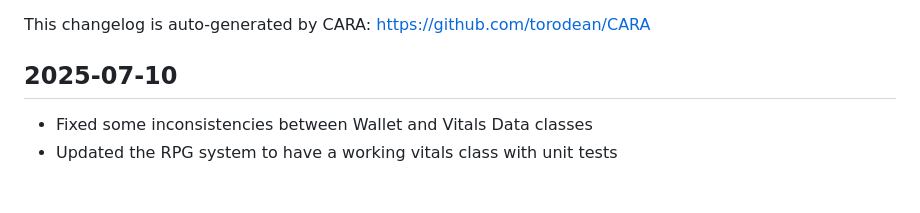
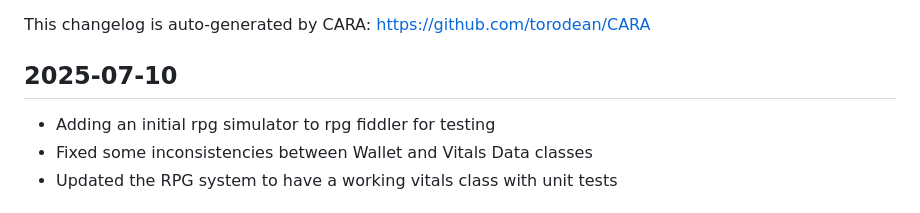
Before and after one commit to torodean/MIA, a Markdown page: CHANGELOG.md, the part around the change. Rendered like a GitHub page.

Commit message:
Updating changelog

```diff
--- a/CHANGELOG.md
+++ b/CHANGELOG.md
@@ -2,6 +2,7 @@
 This changelog is auto-generated by CARA: https://github.com/torodean/CARA
 
 ## 2025-07-10
+- Adding an initial rpg simulator to rpg fiddler for testing
 - Fixed some inconsistencies between Wallet and Vitals Data classes
 - Updated the RPG system to  have a working vitals class with unit tests
 
```
